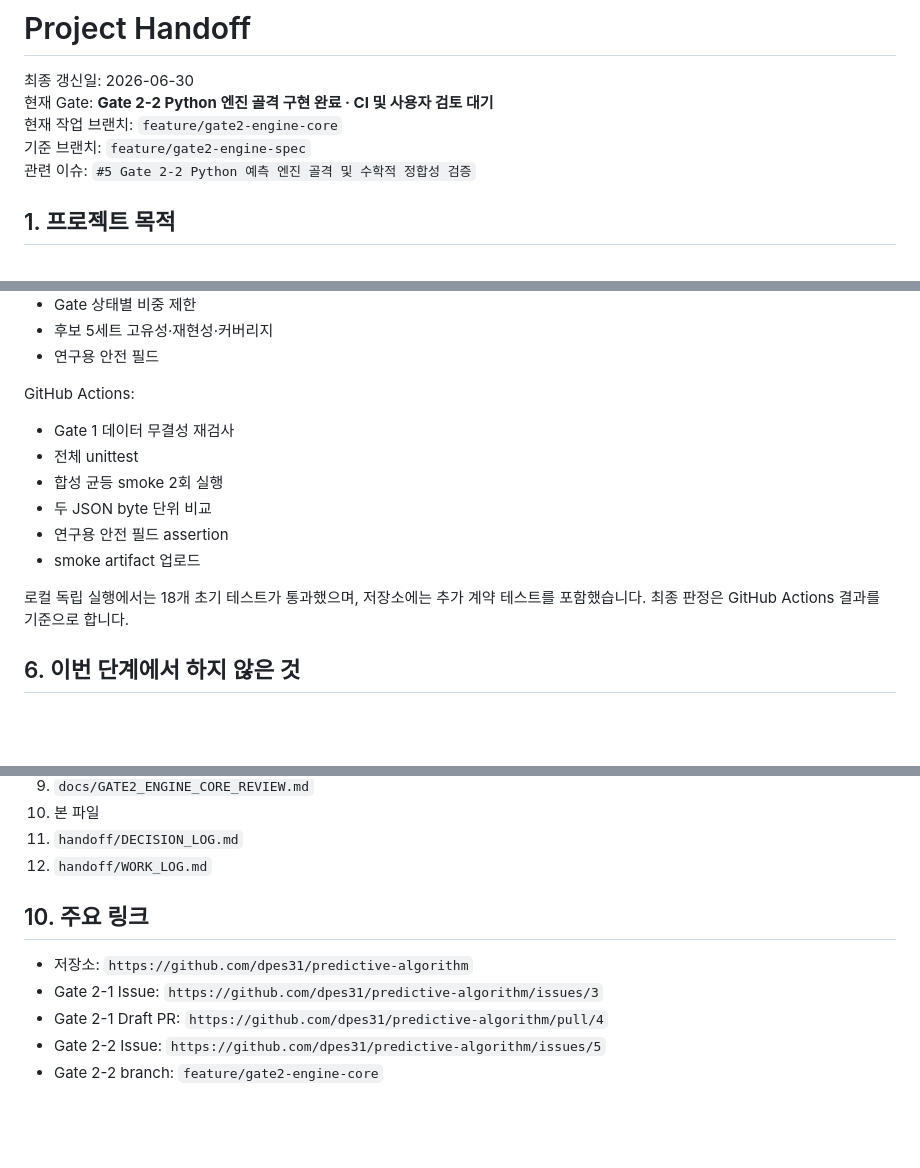
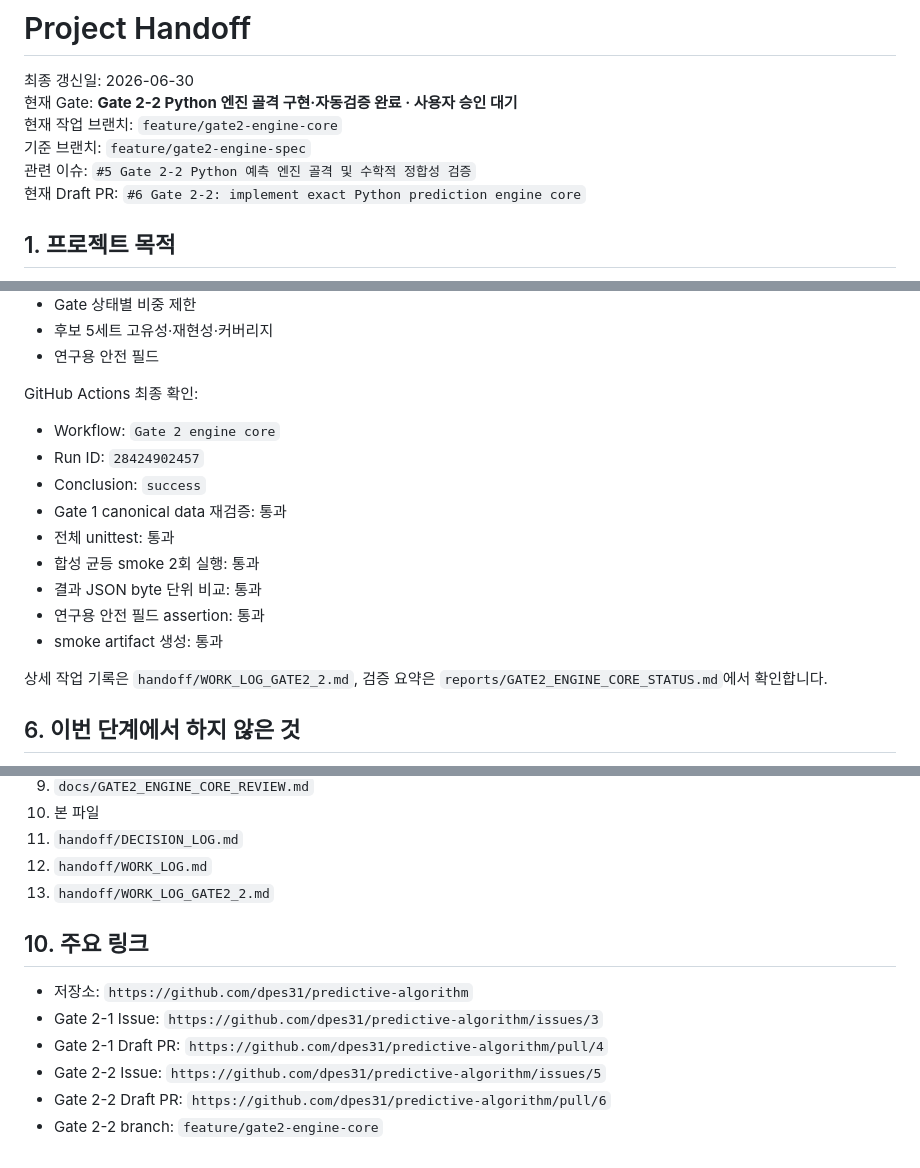
Before and after one commit to dpes31/predictive-algorithm, a Markdown page: handoff/PROJECT_HANDOFF.md, 3 parts joined by grey strips. GitHub-like rendering; blank space fills up the shorter version.

Commit message:
docs(handoff): finalize Gate 2-2 PR and CI references

```diff
--- a/handoff/PROJECT_HANDOFF.md
+++ b/handoff/PROJECT_HANDOFF.md
@@ -1,10 +1,11 @@
 # Project Handoff
 
 최종 갱신일: 2026-06-30
-현재 Gate: **Gate 2-2 Python 엔진 골격 구현 완료 · CI 및 사용자 검토 대기**
+현재 Gate: **Gate 2-2 Python 엔진 골격 구현·자동검증 완료 · 사용자 승인 대기**
 현재 작업 브랜치: `feature/gate2-engine-core`
 기준 브랜치: `feature/gate2-engine-spec`
 관련 이슈: `#5 Gate 2-2 Python 예측 엔진 골격 및 수학적 정합성 검증`
+현재 Draft PR: `#6 Gate 2-2: implement exact Python prediction engine core`
 
 ## 1. 프로젝트 목적
 
@@ -110,16 +111,19 @@
 - 후보 5세트 고유성·재현성·커버리지
 - 연구용 안전 필드
 
-GitHub Actions:
+GitHub Actions 최종 확인:
 
-- Gate 1 데이터 무결성 재검사
-- 전체 unittest
-- 합성 균등 smoke 2회 실행
-- 두 JSON byte 단위 비교
-- 연구용 안전 필드 assertion
-- smoke artifact 업로드
+- Workflow: `Gate 2 engine core`
+- Run ID: `28424902457`
+- Conclusion: `success`
+- Gate 1 canonical data 재검증: 통과
+- 전체 unittest: 통과
+- 합성 균등 smoke 2회 실행: 통과
+- 결과 JSON byte 단위 비교: 통과
+- 연구용 안전 필드 assertion: 통과
+- smoke artifact 생성: 통과
 
-로컬 독립 실행에서는 18개 초기 테스트가 통과했으며, 저장소에는 추가 계약 테스트를 포함했습니다. 최종 판정은 GitHub Actions 결과를 기준으로 합니다.
+상세 작업 기록은 `handoff/WORK_LOG_GATE2_2.md`, 검증 요약은 `reports/GATE2_ENGINE_CORE_STATUS.md`에서 확인합니다.
 
 ## 6. 이번 단계에서 하지 않은 것
 
@@ -167,6 +171,7 @@ Gate 2-2 승인 후 별도 브랜치에서 진행합니다.
 10. 본 파일
 11. `handoff/DECISION_LOG.md`
 12. `handoff/WORK_LOG.md`
+13. `handoff/WORK_LOG_GATE2_2.md`
 
 ## 10. 주요 링크
 
@@ -174,4 +179,5 @@ Gate 2-2 승인 후 별도 브랜치에서 진행합니다.
 - Gate 2-1 Issue: `https://github.com/dpes31/predictive-algorithm/issues/3`
 - Gate 2-1 Draft PR: `https://github.com/dpes31/predictive-algorithm/pull/4`
 - Gate 2-2 Issue: `https://github.com/dpes31/predictive-algorithm/issues/5`
+- Gate 2-2 Draft PR: `https://github.com/dpes31/predictive-algorithm/pull/6`
 - Gate 2-2 branch: `feature/gate2-engine-core`
```
